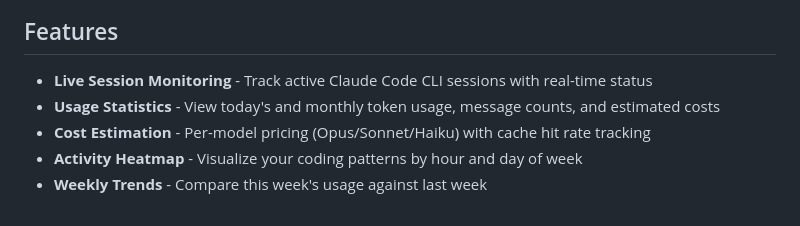
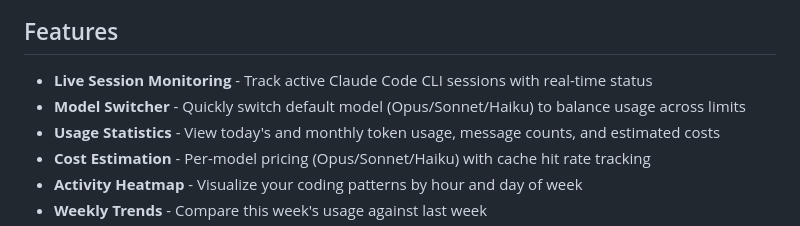
Before and after one commit to immlyou/claude-code-dashboard, a Markdown page: README.md, the part around the change. Drawn GitHub-style.

Commit message:
Add Model Switcher to features list
Co-Authored-By: Claude Opus 4.5 <noreply@anthropic.com>

```diff
--- a/README.md
+++ b/README.md
@@ -10,6 +10,7 @@ A macOS menu bar app for monitoring your Claude Code CLI sessions in real-time.
 ## Features
 
 - **Live Session Monitoring** - Track active Claude Code CLI sessions with real-time status
+- **Model Switcher** - Quickly switch default model (Opus/Sonnet/Haiku) to balance usage across limits
 - **Usage Statistics** - View today's and monthly token usage, message counts, and estimated costs
 - **Cost Estimation** - Per-model pricing (Opus/Sonnet/Haiku) with cache hit rate tracking
 - **Activity Heatmap** - Visualize your coding patterns by hour and day of week
```
